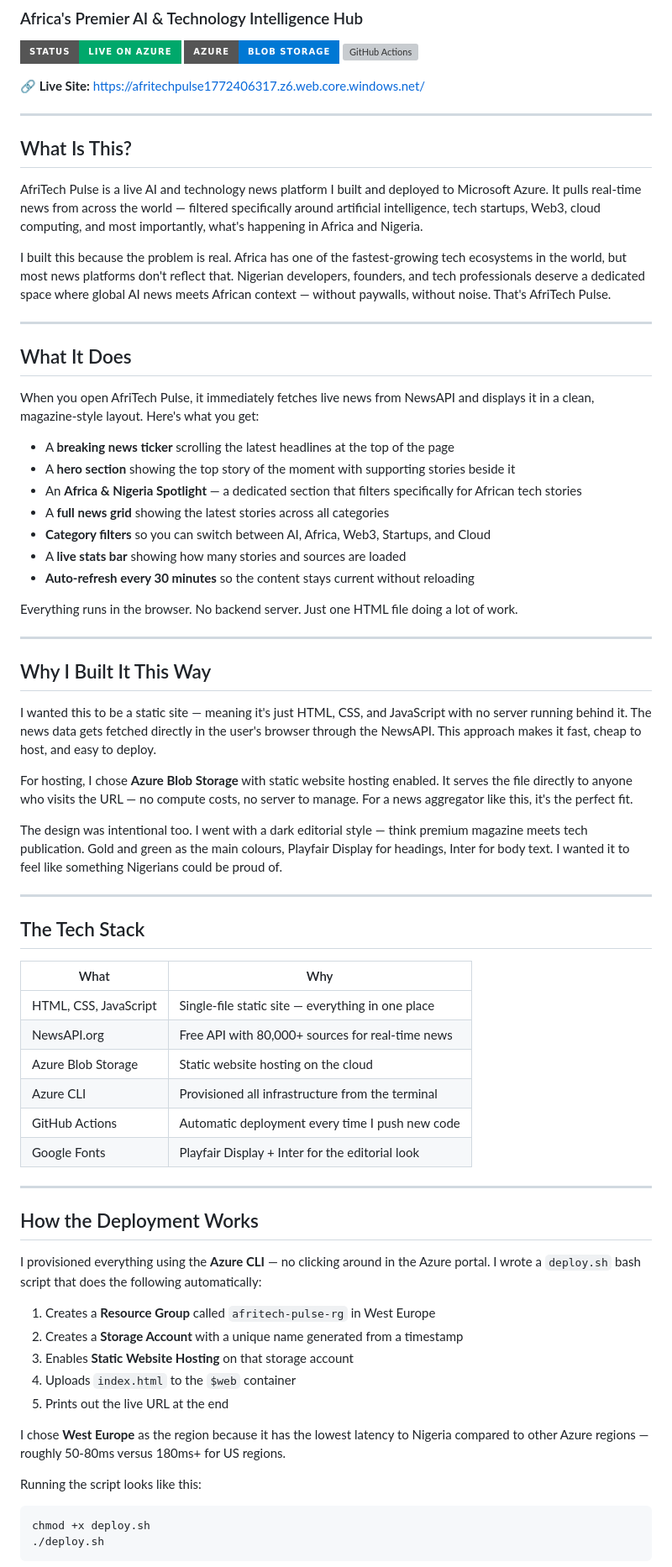
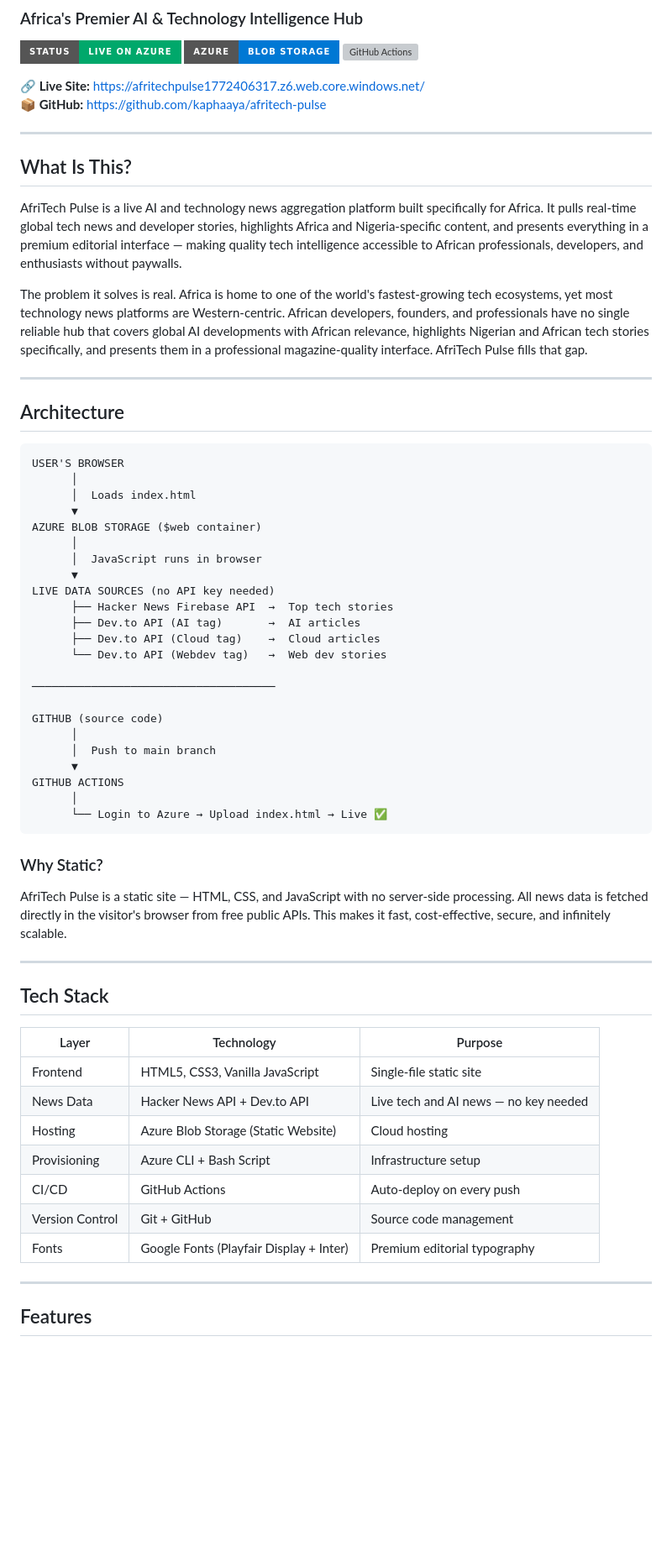
Before and after one commit to kaphaaya/afritech-pulse, a Markdown page: README.md, the part around one of its changes. Shown at 84% size. GitHub-like rendering; badges without logos; blank space fills up the shorter version; grey boxes are pictures that could not be loaded.

Commit message:
Update README with final documentation

````diff
--- a/README.md
+++ b/README.md
@@ -6,72 +6,65 @@
 ![GitHub Actions](https://img.shields.io/badge/CI%2FCD-GitHub%20Actions-2088FF?style=for-the-badge&logo=github-actions)
 
 **🔗 Live Site:** https://afritechpulse1772406317.z6.web.core.windows.net/
+**📦 GitHub:** https://github.com/kaphaaya/afritech-pulse
 
 ---
 
 ## What Is This?
 
-AfriTech Pulse is a live AI and technology news platform I built and deployed to Microsoft Azure. It pulls real-time news from across the world — filtered specifically around artificial intelligence, tech startups, Web3, cloud computing, and most importantly, what's happening in Africa and Nigeria.
+AfriTech Pulse is a live AI and technology news aggregation platform built specifically for Africa. It pulls real-time global tech news and developer stories, highlights Africa and Nigeria-specific content, and presents everything in a premium editorial interface — making quality tech intelligence accessible to African professionals, developers, and enthusiasts without paywalls.
 
-I built this because the problem is real. Africa has one of the fastest-growing tech ecosystems in the world, but most news platforms don't reflect that. Nigerian developers, founders, and tech professionals deserve a dedicated space where global AI news meets African context — without paywalls, without noise. That's AfriTech Pulse.
+The problem it solves is real. Africa is home to one of the world's fastest-growing tech ecosystems, yet most technology news platforms are Western-centric. African developers, founders, and professionals have no single reliable hub that covers global AI developments with African relevance, highlights Nigerian and African tech stories specifically, and presents them in a professional magazine-quality interface. AfriTech Pulse fills that gap.
 
 ---
 
-## What It Does
+## Architecture
 
-When you open AfriTech Pulse, it immediately fetches live news from NewsAPI and displays it in a clean, magazine-style layout. Here's what you get:
+```
+USER'S BROWSER
+      │
+      │  Loads index.html
+      ▼
+AZURE BLOB STORAGE ($web container)
+      │
+      │  JavaScript runs in browser
+      ▼
+LIVE DATA SOURCES (no API key needed)
+      ├── Hacker News Firebase API  →  Top tech stories
+      ├── Dev.to API (AI tag)       →  AI articles
+      ├── Dev.to API (Cloud tag)    →  Cloud articles
+      └── Dev.to API (Webdev tag)   →  Web dev stories
 
-- A **breaking news ticker** scrolling the latest headlines at the top of the page
-- A **hero section** showing the top story of the moment with supporting stories beside it
-- An **Africa & Nigeria Spotlight** — a dedicated section that filters specifically for African tech stories
-- A **full news grid** showing the latest stories across all categories
-- **Category filters** so you can switch between AI, Africa, Web3, Startups, and Cloud
-- A **live stats bar** showing how many stories and sources are loaded
-- **Auto-refresh every 30 minutes** so the content stays current without reloading
+─────────────────────────────────────
 
-Everything runs in the browser. No backend server. Just one HTML file doing a lot of work.
+GITHUB (source code)
+      │
+      │  Push to main branch
+      ▼
+GITHUB ACTIONS
+      │
+      └── Login to Azure → Upload index.html → Live ✅
+```
+
+### Why Static?
+
+AfriTech Pulse is a static site — HTML, CSS, and JavaScript with no server-side processing. All news data is fetched directly in the visitor's browser from free public APIs. This makes it fast, cost-effective, secure, and infinitely scalable.
 
 ---
 
-## Why I Built It This Way
+## Tech Stack
 
-I wanted this to be a static site — meaning it's just HTML, CSS, and JavaScript with no server running behind it. The news data gets fetched directly in the user's browser through the NewsAPI. This approach makes it fast, cheap to host, and easy to deploy.
-
-For hosting, I chose **Azure Blob Storage** with static website hosting enabled. It serves the file directly to anyone who visits the URL — no compute costs, no server to manage. For a news aggregator like this, it's the perfect fit.
-
-The design was intentional too. I went with a dark editorial style — think premium magazine meets tech publication. Gold and green as the main colours, Playfair Display for headings, Inter for body text. I wanted it to feel like something Nigerians could be proud of.
+| Layer | Technology | Purpose |
+|---|---|---|
+| Frontend | HTML5, CSS3, Vanilla JavaScript | Single-file static site |
+| News Data | Hacker News API + Dev.to API | Live tech and AI news — no key needed |
+| Hosting | Azure Blob Storage (Static Website) | Cloud hosting |
+| Provisioning | Azure CLI + Bash Script | Infrastructure setup |
+| CI/CD | GitHub Actions | Auto-deploy on every push |
+| Version Control | Git + GitHub | Source code management |
+| Fonts | Google Fonts (Playfair Display + Inter) | Premium editorial typography |
 
 ---
 
-## The Tech Stack
+## Features
 
-| What | Why |
-|------|-----|
-| HTML, CSS, JavaScript | Single-file static site — everything in one place |
-| NewsAPI.org | Free API with 80,000+ sources for real-time news |
-| Azure Blob Storage | Static website hosting on the cloud |
-| Azure CLI | Provisioned all infrastructure from the terminal |
-| GitHub Actions | Automatic deployment every time I push new code |
-| Google Fonts | Playfair Display + Inter for the editorial look |
-
----
-
-## How the Deployment Works
-
-I provisioned everything using the **Azure CLI** — no clicking around in the Azure portal. I wrote a `deploy.sh` bash script that does the following automatically:
-
-1. Creates a **Resource Group** called `afritech-pulse-rg` in West Europe
-2. Creates a **Storage Account** with a unique name generated from a timestamp
-3. Enables **Static Website Hosting** on that storage account
-4. Uploads `index.html` to the `$web` container
-5. Prints out the live URL at the end
-
-I chose **West Europe** as the region because it has the lowest latency to Nigeria compared to other Azure regions — roughly 50-80ms versus 180ms+ for US regions.
-
-Running the script looks like this:
-
-```bash
-chmod +x deploy.sh
-./deploy.sh
-```
-
````
Also changed, not shown: other parts of README.md (+94 -90 lines).
